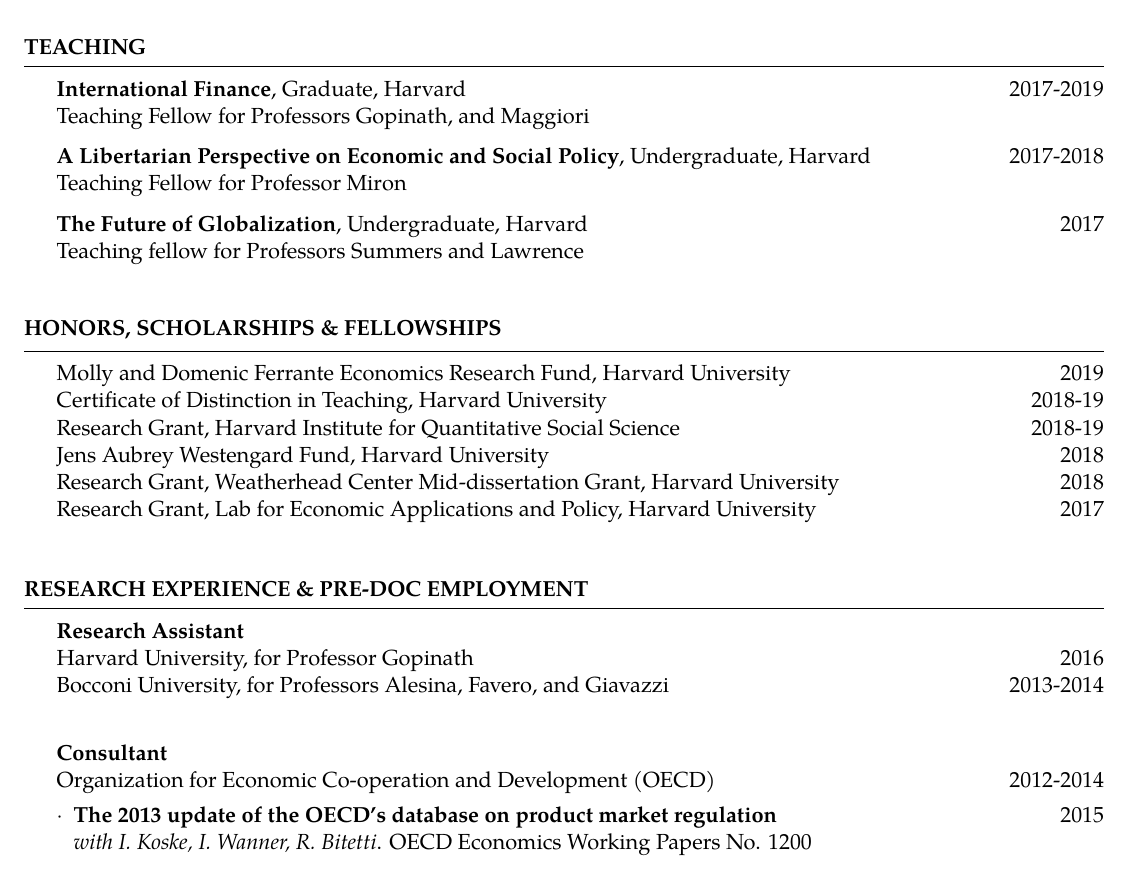
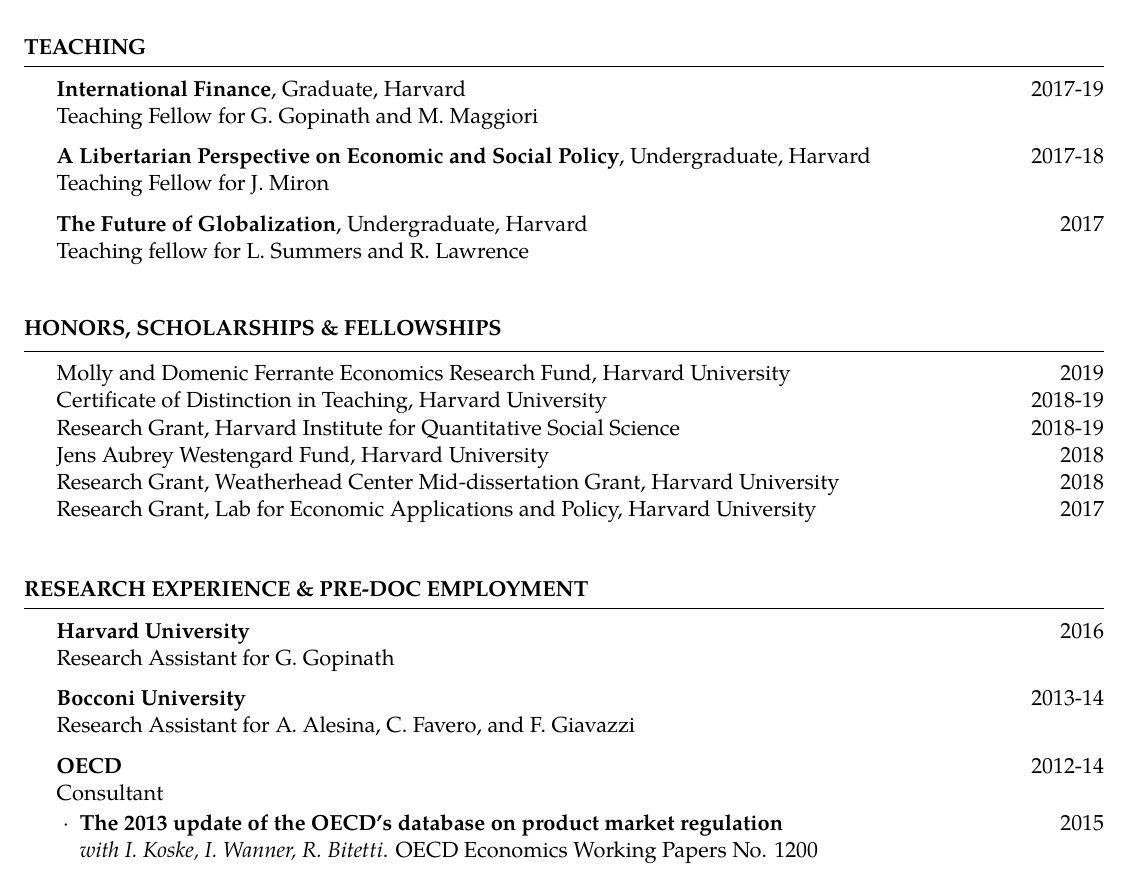
Before and after one commit to obarbiero/cv, a LaTeX CV (CV.tex): part of page 2 of 2, cut so that both start at the same text. Compiled offline with pdfLaTeX.

Commit message:
updated CV content

```diff
--- a/CV.tex
+++ b/CV.tex
@@ -101,13 +101,13 @@
 \end{rSection}
 
 \begin{rSection}{TEACHING}
-\textbf{International Finance}, Graduate, Harvard \hfill 2017-2019 \\
-Teaching Fellow for Professors Gopinath, and Maggiori
+\textbf{International Finance}, Graduate, Harvard \hfill 2017-19 \\
+Teaching Fellow for G. Gopinath and M. Maggiori
 
-\textbf{A Libertarian Perspective on Economic and Social Policy}, Undergraduate, Harvard \hfill 2017-2018 \\ Teaching Fellow for Professor Miron
+\textbf{A Libertarian Perspective on Economic and Social Policy}, Undergraduate, Harvard \hfill 2017-18 \\ Teaching Fellow for J. Miron
 
 \textbf{The Future of Globalization}, Undergraduate, Harvard \hfill 2017 \\
-Teaching fellow for Professors Summers and Lawrence
+Teaching fellow for L. Summers and R. Lawrence
 \end{rSection}
 
 
@@ -126,16 +126,18 @@
 
 
 \begin{rSection}{RESEARCH EXPERIENCE \& PRE-DOC EMPLOYMENT}
-	\textbf{Research Assistant}\\
-	Harvard University, for Professor Gopinath \hfill 2016 \\
-	Bocconi University, for Professors Alesina, Favero, and Giavazzi \hfill 2013-2014 \\
+	{\textbf{Harvard University}}  \hfill 2016\\
+	Research Assistant for G. Gopinath
 
-	\textbf{Consultant}\\
-	Organization for Economic Co-operation and Development (OECD) \hfill 2012-2014 \\
-	\renewcommand\labelitemi{$\cdot$}
+	{\textbf{Bocconi University}} \hfill 2013-14 \\
+	Research Assistant for A. Alesina, C. Favero, and F. Giavazzi
+
+	{\textbf{OECD}} \hfill 2012-14 \\
+	Consultant
 	\begin{itemize}[leftmargin=*]
-		\vspace{-1.5em}
+		\vspace{-.5em}
 		\setlength\itemsep{-.5em}
+		\renewcommand\labelitemi{$\cdot$}
 		\item \textbf{The 2013 update of the OECD's database on product market regulation} \hfill 2015 \\ \textit{with I. Koske, I. Wanner, R. Bitetti}. OECD Economics Working Papers No. 1200
 		\item \textbf{New econometric estimates of long-term growth effects of different areas of public spending} \hfill 2013 \\ \textit{with B Cournède}. OECD Economics Working Papers No. 1100
 		\item \textbf{Boosting productivity in Australia} \hfill 2013 \\ \textit{with V. Koutsogeorgopoulou}. OECD Economics Working Papers No. 1025
```
Also changed, not shown: CV.pdf.
